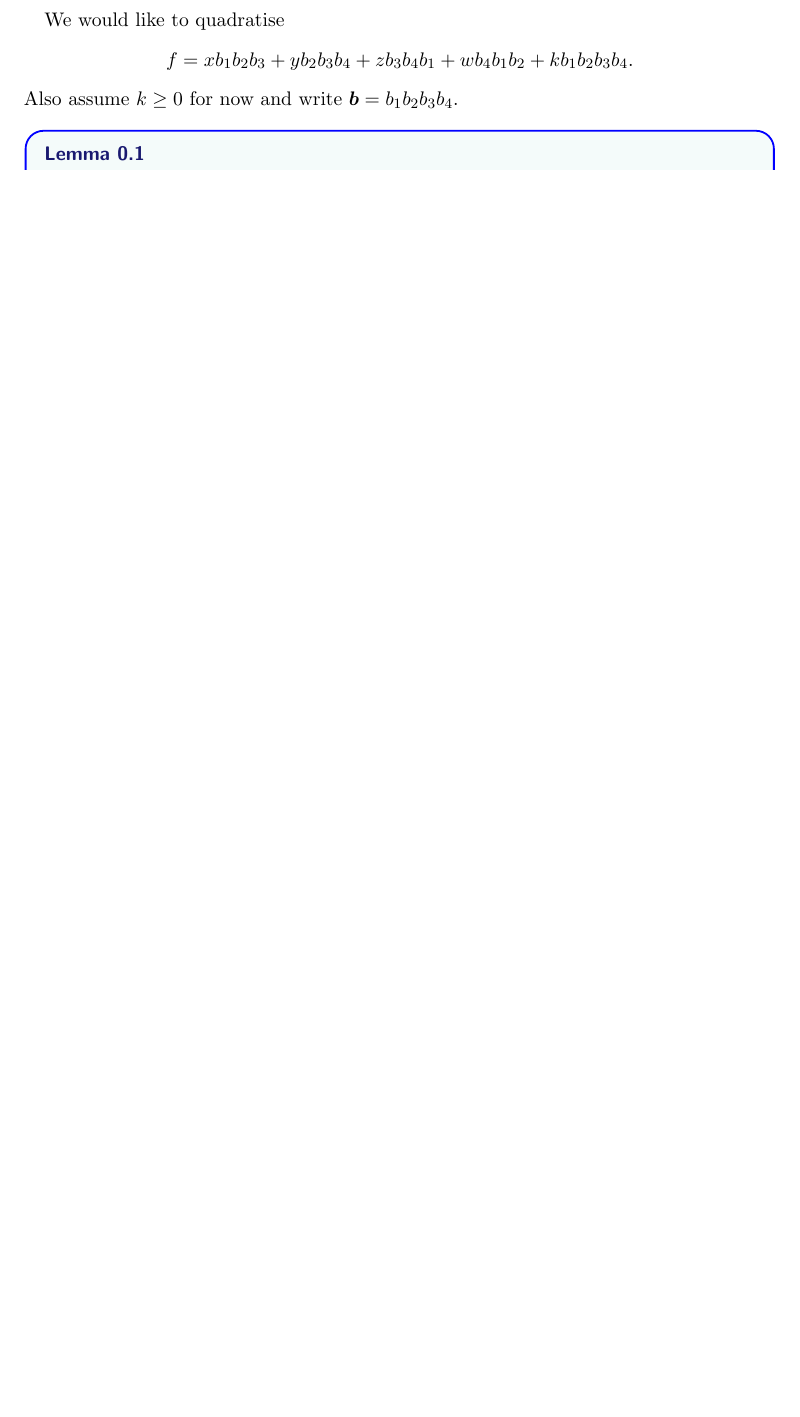
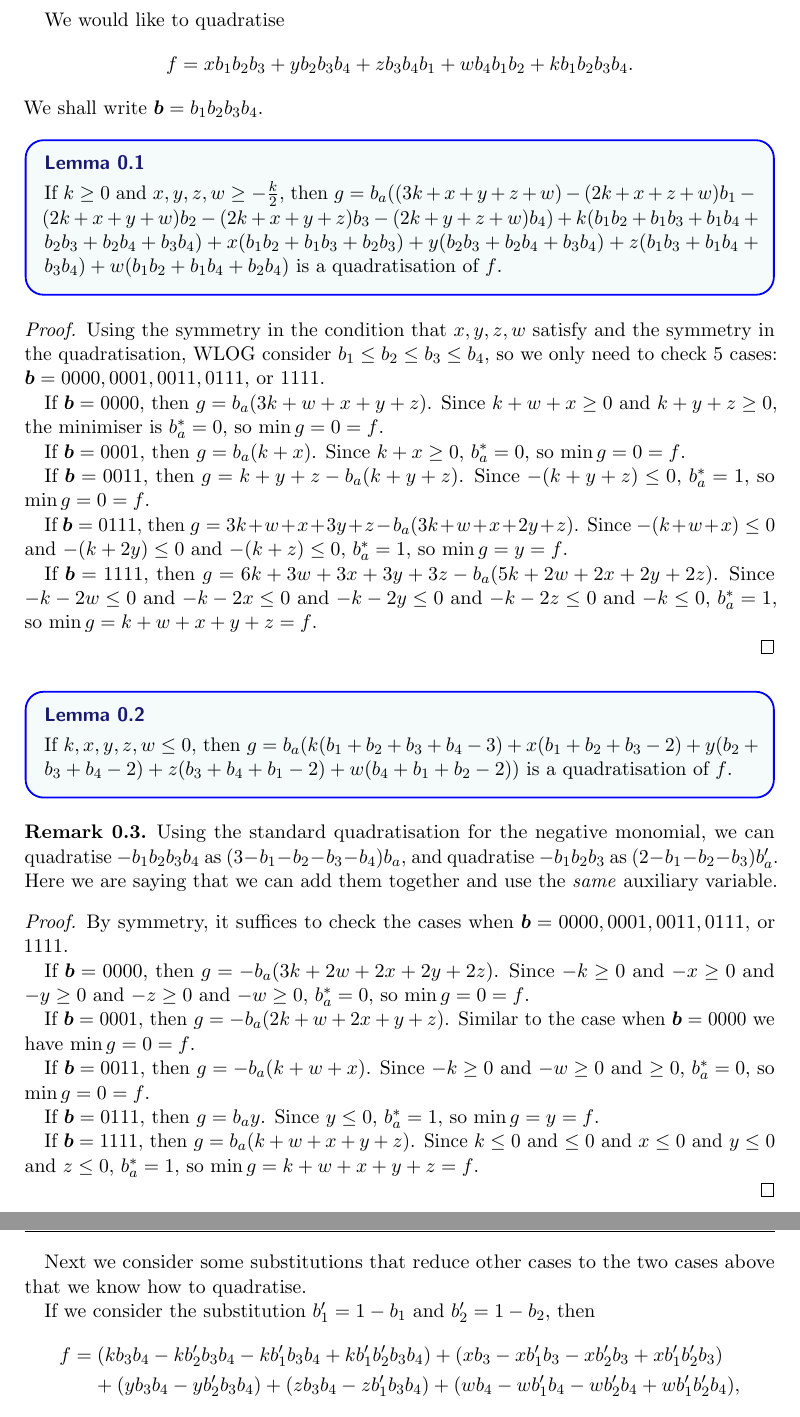
Before and after one commit to HPQC-LABS/QuadratizationCode, a LaTeX document (analyzingResults/proof4var1aux.tex): part of page 1 of 6 before the commit and two parts of pages 1 and 2 of 8 after it, the two joined at a grey line, cut so that both start at the same text, the shorter picture padded with empty space. The pictures show the PDF file analyzingResults/proof4var1aux.pdf that the author committed with the source.

Commit message:
add some previous cases

```diff
--- a/analyzingResults/proof4var1aux.tex
+++ b/analyzingResults/proof4var1aux.tex
@@ -5,5 +5,63 @@
 \begin{document}
 \title{Proof of 4-var 1-aux Quadratisations} \date{MAY 2018}
 
+
 We would like to quadratise
-\[f = x b_1 b_2 b_3 + y b_2 b_3 b_4 + z b_3 b_4 b_1 + w b_4 b_1 b_2 + k b_1 b_2 b_3 b_4.\] Also assume $k \ge 0$ for now and write $\vc b = b_1 b_2 b_3 b_4$.
+\[f = x b_1 b_2 b_3 + y b_2 b_3 b_4 + z b_3 b_4 b_1 + w b_4 b_1 b_2 + k b_1 b_2 b_3 b_4.\] We shall write $\vc b = b_1 b_2 b_3 b_4$.
+
+\begin{lemma}
+	\label{allpositive}
+	If $k \ge 0$ and $x, y, z, w \ge -\frac{k}{2}$, then $g = b_a((3k+x+y+z+w) - (2k+x+z+w)b_1 - (2k+x+y+w)b_2 - (2k+x+y+z)b_3 - (2k+y+z+w)b_4) + k(b_1b_2+b_1b_3+b_1 b_4+ b_2b_3+b_2b_4+b_3b_4) + x(b_1b_2+b_1b_3+b_2b_3) + y(b_2b_3+b_2b_4+b_3b_4) + z(b_1b_3+b_1b_4+b_3b_4) + w(b_1b_2+b_1b_4+b_2b_4)$ is a quadratisation of $f$.
+\end{lemma}
+
+\begin{proof}
+
+Using the symmetry in the condition that $x, y, z, w$ satisfy and the symmetry in the quadratisation, WLOG consider $b_1\le b_2\le b_3\le b_4$, so we only need to check $5$ cases: $\vc b = 0000, 0001, 0011, 0111, $ or $1111$.
+
+If $\vc b = 0000$, then $g = b_a(3k + w + x + y + z)$. Since $k + w + x \ge 0$ and $k + y + z \ge 0$, the minimiser is $b_a^*= 0$, so $\min g = 0 = f$.
+
+If $\vc b = 0001$, then $g = b_a(k + x)$. Since $k + x \ge 0$, $b_a^* = 0$, so $\min g = 0 = f$.
+
+If $\vc b = 0011$, then $g = k + y + z - b_a(k + y + z)$. Since $-(k+y + z) \le 0$, $b_a^* = 1$, so $\min g = 0 = f$.
+
+If $\vc b = 0111$, then $g = 3k + w + x + 3y + z - b_a(3k + w + x + 2y + z)$. Since $-(k+w+x) \le 0$ and $-(k+2y) \le 0$ and $-(k+z) \le 0$, $b_a^* = 1$, so $\min g = y = f$.
+
+If $\vc b = 1111$, then $g = 6k + 3w + 3x + 3y + 3z - b_a(5k + 2w + 2x + 2y + 2z)$. Since $-k -2w \le 0$ and $-k - 2x \le 0$ and $-k -2y \le 0$ and $-k - 2z \le 0$ and $-k \le 0$, $b_a^* = 1$, so $\min g = k + w + x + y + z = f$.
+
+\end{proof}
+
+\begin{lemma}
+	If $ k, x, y, z, w \le 0 $, then $g = b_a(k(b_1+b_2+b_3+b_4-3) +
+	x(b_1+b_2+b_3-2) + y(b_2+b_3+b_4-2) + z(b_3+b_4+b_1-2) + w(b_4+b_1+b_2-2))$ is a quadratisation of $f$.
+\end{lemma}
+
+\begin{remark}
+	Using the standard quadratisation for the negative monomial, we can quadratise $ -b_1b_2b_3b_4 $ as $(3-b_1-b_2-b_3-b_4)b_a$, and quadratise
+	$-b_1b_2b_3$ as $(2-b_1-b_2-b_3)b_a'$. Here we are saying that we can add them together and use the \textit{same} auxiliary variable.
+\end{remark}
+
+\begin{proof}
+By symmetry, it suffices to check the cases when $\vc b = 0000, 0001, 0011, 0111, $ or $1111$.
+
+If $\vc b = 0000$, then $g = -b_a(3k + 2w + 2x + 2y + 2z)$. Since $-k \ge 0$ and $-x \ge 0$ and $-y \ge 0$ and $-z \ge 0$ and $-w \ge 0$, $b_a^* = 0$, so $\min g = 0 = f$.
+
+If $\vc b = 0001$, then $g = -b_a(2k + w + 2x + y + z)$. Similar to the case when $\vc b = 0000$ we have $\min g = 0 = f$.
+
+If $\vc b = 0011$, then $g = -b_a(k + w + x)$. Since $-k \ge 0$ and $-w \ge 0$ and $\x \ge 0$, $b_a^* = 0$, so $\min g = 0 = f$.
+
+If $\vc b = 0111$, then $g = b_ay$. Since $y \le 0$, $b_a^* = 1$, so $\min g = y = f$.
+
+If $\vc b = 1111$, then $g = b_a(k + w + x + y + z)$. Since $k \le 0$ and $\w \le 0$ and $x \le 0$ and $y \le 0$ and $z \le 0$, $b_a^* = 1$, so $\min g = k + w + x + y + z  = f$.
+
+\end{proof}
+
+Next we consider some substitutions that reduce other cases to the two cases above that we know how to quadratise.
+
+If we consider the substitution $b_1' = 1-b_1$ and $b_2' = 1-b_2$, then
+\begin{align*}
+	f &= (kb_3b_4 - kb_2'b_3b_4 -kb_1'b_3b_4 + kb_1'b_2'b_3b_4) + (xb_3 - xb_1'b_3 - xb_2'b_3 +  xb_1'b_2'b_3)  \\
+	&\phantom{=}\ + (yb_3b_4 - yb_2'b_3b_4) + (zb_3b_4 - zb_1'b_3b_4) + (wb_4 - wb_1'b_4 - wb_2'b_4 + wb_1'b_2'b_4),\end{align*}
+so ignoring all linear and quadratic terms it is
+\begin{align*} f' &= kb_1'b_2'b_3b_4 + xb_1'b_2'b_3 + (-y-k)b_2'b_3b_4 + (-z-k)b_3b_4b_1' + wb_4b_1'b_2'\\
+	&=k'b_1'b_2'b_3b_4 + x'b_1'b_2'b_3 + y'b_2'b_3b_4 + z'b_3b_4b_1' + w'b_4b_1'b_2'
+\end{align*}
@@ -9,0 +78,2 @@ We would like to quadratise
+\begin{lemma}
+\end{lemma}
```
Also changed, not shown: analyzingResults/proof4var1aux.pdf, analyzingResults/proof4var1aux.tex (15 more changed lines).
